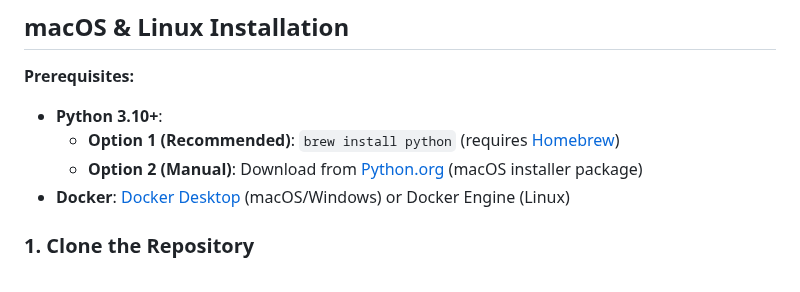
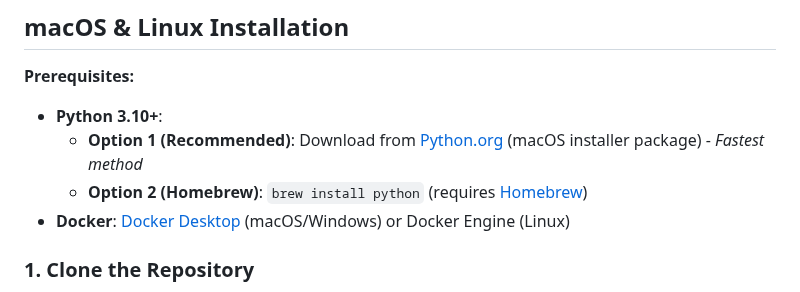
Before and after one commit to valginer0/PGVectorRAGIndexer, a Markdown page: INSTALL_DESKTOP_APP.md, the part around the change. Rendered like a GitHub page.

Commit message:
docs: recommend manual python install as primary option for macOS

```diff
--- a/INSTALL_DESKTOP_APP.md
+++ b/INSTALL_DESKTOP_APP.md
@@ -39,8 +39,8 @@ Then run the install command again.
 
 **Prerequisites:**
 - **Python 3.10+**:
-  - **Option 1 (Recommended)**: `brew install python` (requires [Homebrew](https://brew.sh/))
-  - **Option 2 (Manual)**: Download from [Python.org](https://www.python.org/downloads/macos/) (macOS installer package)
+  - **Option 1 (Recommended)**: Download from [Python.org](https://www.python.org/downloads/macos/) (macOS installer package) - *Fastest method*
+  - **Option 2 (Homebrew)**: `brew install python` (requires [Homebrew](https://brew.sh/))
 - **Docker**: [Docker Desktop](https://www.docker.com/products/docker-desktop/) (macOS/Windows) or Docker Engine (Linux)
 
 ### 1. Clone the Repository
```
